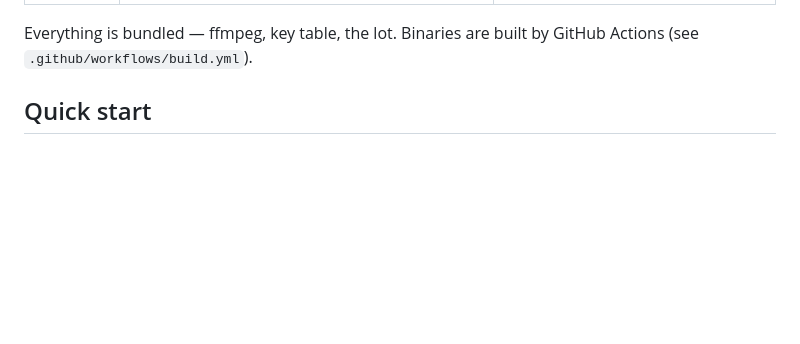
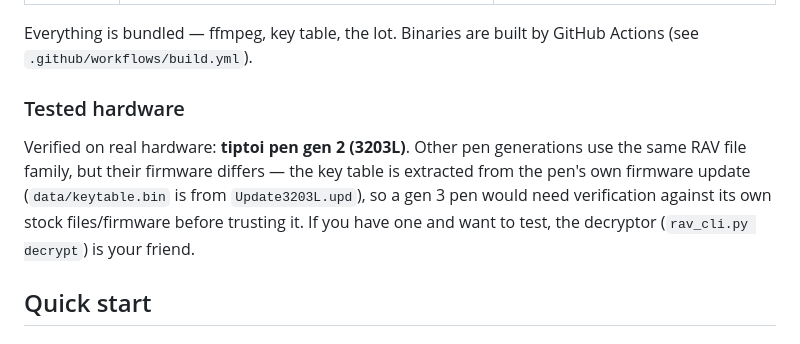
Before and after one commit to Markthegamer108/RAVage, a Markdown page: README.md, the part around the change. Rendered like a GitHub page; blank space fills up the shorter version.

Commit message:
README: tested hardware note (gen 2 verified, gen 3 needs verification)

```diff
--- a/README.md
+++ b/README.md
@@ -24,6 +24,15 @@ artifacts):
 
 Everything is bundled — ffmpeg, key table, the lot. Binaries are built by
 GitHub Actions (see `.github/workflows/build.yml`).
+
+### Tested hardware
+
+Verified on real hardware: **tiptoi pen gen 2 (3203L)**. Other pen
+generations use the same RAV file family, but their firmware differs — the
+key table is extracted from the pen's own firmware update (`data/keytable.bin`
+is from `Update3203L.upd`), so a gen 3 pen would need verification against
+its own stock files/firmware before trusting it. If you have one and want to
+test, the decryptor (`rav_cli.py decrypt`) is your friend.
 
 ## Quick start
 
```
